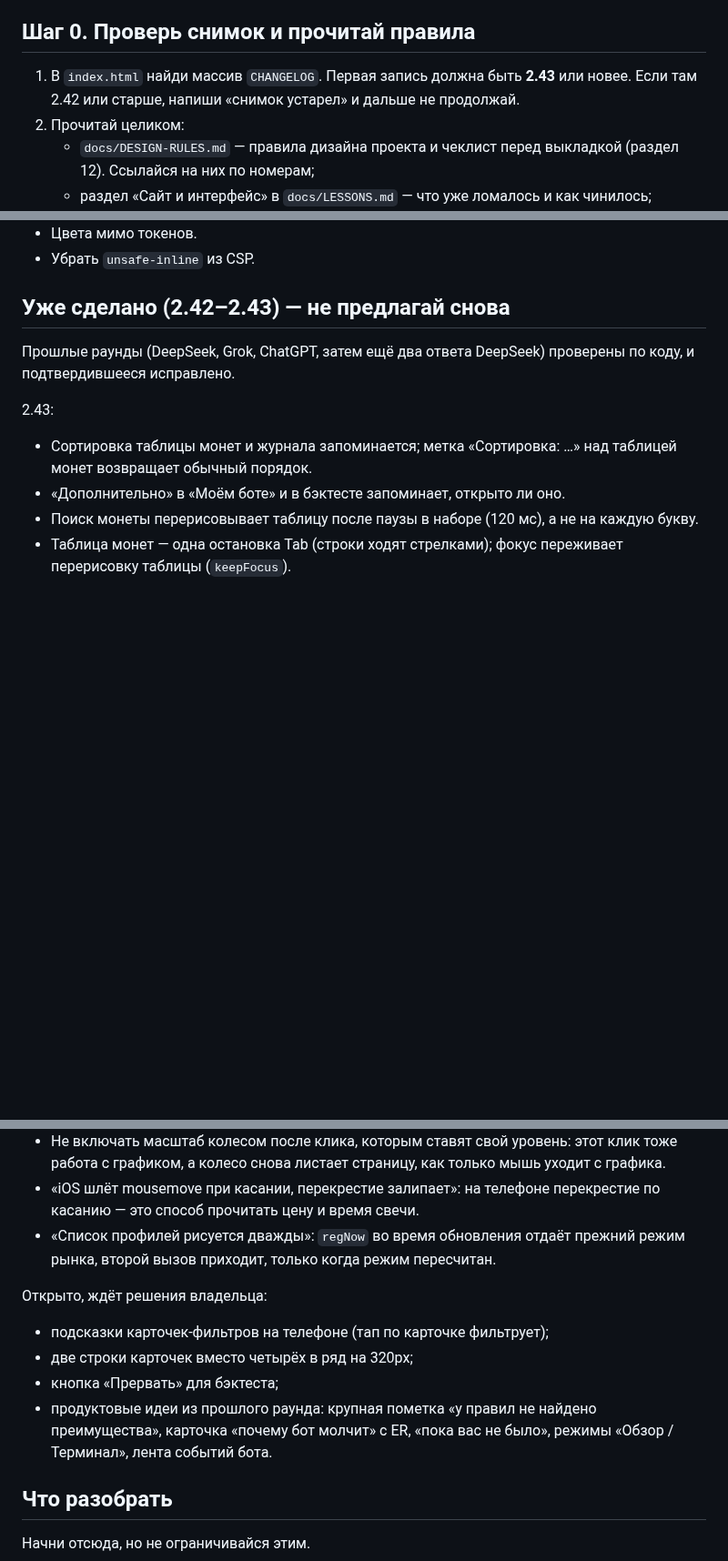
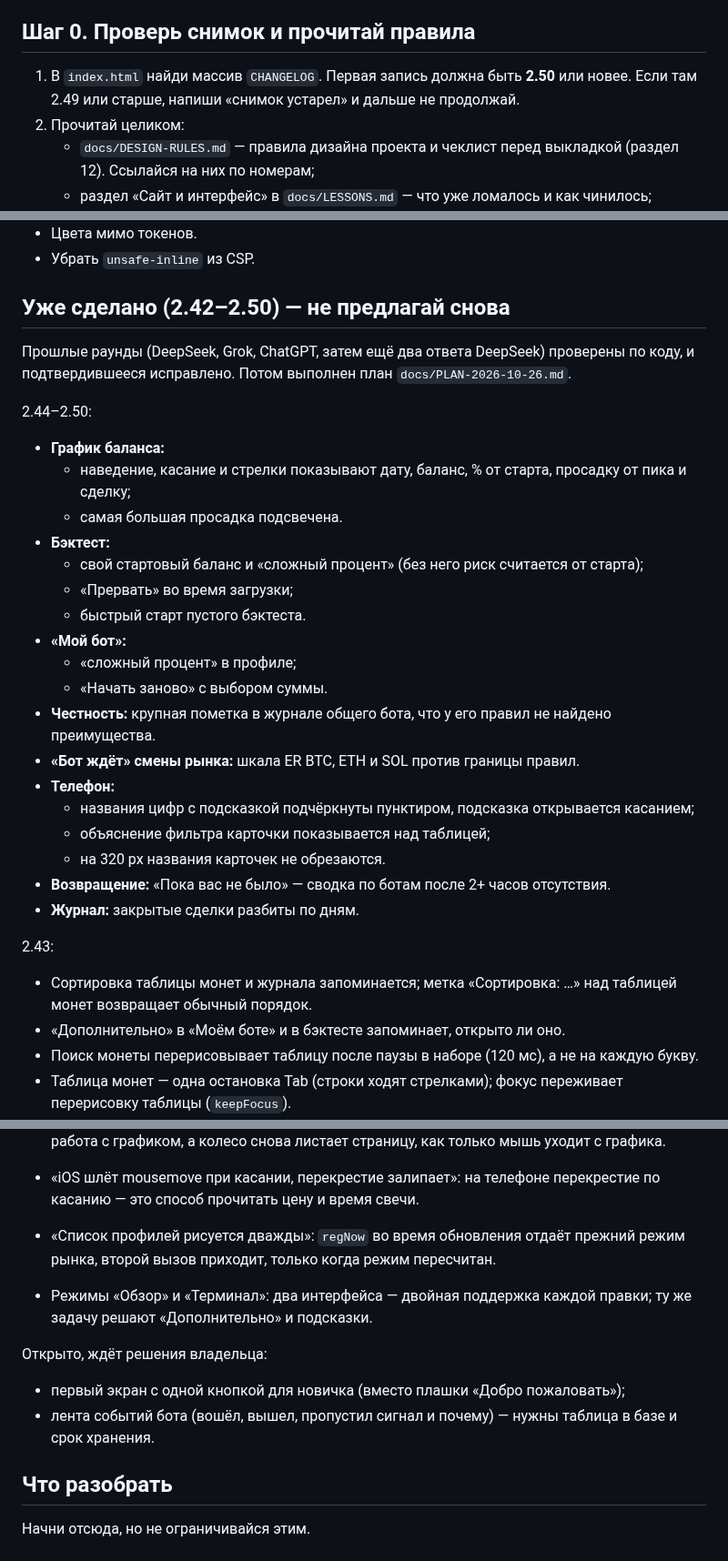
Before and after one commit to Rub1n1337/cryptoscreener, a Markdown page: docs/DESIGN-AUDIT-PROMPT.md, 3 parts joined by grey strips. Shown at 91% size. GitHub-like rendering; blank space fills up the shorter version.

Commit message:
docs/DESIGN-AUDIT-PROMPT.md: requires 2.50; done in 2.44-2.50; open: first screen, bot event feed
Co-Authored-By: Claude Opus 5.5 <noreply@anthropic.com>

```diff
--- a/docs/DESIGN-AUDIT-PROMPT.md
+++ b/docs/DESIGN-AUDIT-PROMPT.md
@@ -10,7 +10,7 @@
 
 ## Шаг 0. Проверь снимок и прочитай правила
 
-1. В `index.html` найди массив `CHANGELOG`. Первая запись должна быть **2.43** или новее. Если там 2.42 или старше, напиши «снимок устарел» и дальше не продолжай.
+1. В `index.html` найди массив `CHANGELOG`. Первая запись должна быть **2.50** или новее. Если там 2.49 или старше, напиши «снимок устарел» и дальше не продолжай.
 2. Прочитай целиком:
    - `docs/DESIGN-RULES.md` — правила дизайна проекта и чеклист перед выкладкой (раздел 12). Ссылайся на них по номерам;
    - раздел «Сайт и интерфейс» в `docs/LESSONS.md` — что уже ломалось и как чинилось;
@@ -38,9 +38,29 @@
 - Цвета мимо токенов.
 - Убрать `unsafe-inline` из CSP.
 
-## Уже сделано (2.42–2.43) — не предлагай снова
+## Уже сделано (2.42–2.50) — не предлагай снова
 
-Прошлые раунды (DeepSeek, Grok, ChatGPT, затем ещё два ответа DeepSeek) проверены по коду, и подтвердившееся исправлено.
+Прошлые раунды (DeepSeek, Grok, ChatGPT, затем ещё два ответа DeepSeek) проверены по коду, и подтвердившееся исправлено. Потом выполнен план `docs/PLAN-2026-10-26.md`.
+
+2.44–2.50:
+- **График баланса:**
+  - наведение, касание и стрелки показывают дату, баланс, % от старта, просадку от пика и сделку;
+  - самая большая просадка подсвечена.
+- **Бэктест:**
+  - свой стартовый баланс и «сложный процент» (без него риск считается от старта);
+  - «Прервать» во время загрузки;
+  - быстрый старт пустого бэктеста.
+- **«Мой бот»:**
+  - «сложный процент» в профиле;
+  - «Начать заново» с выбором суммы.
+- **Честность:** крупная пометка в журнале общего бота, что у его правил не найдено преимущества.
+- **«Бот ждёт» смены рынка:** шкала ER BTC, ETH и SOL против границы правил.
+- **Телефон:**
+  - названия цифр с подсказкой подчёркнуты пунктиром, подсказка открывается касанием;
+  - объяснение фильтра карточки показывается над таблицей;
+  - на 320 px названия карточек не обрезаются.
+- **Возвращение:** «Пока вас не было» — сводка по ботам после 2+ часов отсутствия.
+- **Журнал:** закрытые сделки разбиты по дням.
 
 2.43:
 - Сортировка таблицы монет и журнала запоминается; метка «Сортировка: …» над таблицей монет возвращает обычный порядок.
@@ -88,11 +108,11 @@
 - «iOS шлёт mousemove при касании, перекрестие залипает»: на телефоне перекрестие по касанию — это способ прочитать цену и время свечи.
 - «Список профилей рисуется дважды»: `regNow` во время обновления отдаёт прежний режим рынка, второй вызов приходит, только когда режим пересчитан.
 
+- Режимы «Обзор» и «Терминал»: два интерфейса — двойная поддержка каждой правки; ту же задачу решают «Дополнительно» и подсказки.
+
 Открыто, ждёт решения владельца:
-- подсказки карточек-фильтров на телефоне (тап по карточке фильтрует);
-- две строки карточек вместо четырёх в ряд на 320px;
-- кнопка «Прервать» для бэктеста;
-- продуктовые идеи из прошлого раунда: крупная пометка «у правил не найдено преимущества», карточка «почему бот молчит» с ER, «пока вас не было», режимы «Обзор / Терминал», лента событий бота.
+- первый экран с одной кнопкой для новичка (вместо плашки «Добро пожаловать»);
+- лента событий бота (вошёл, вышел, пропустил сигнал и почему) — нужны таблица в базе и срок хранения.
 
 ## Что разобрать
 
```
Also changed, not shown: other parts of docs/DESIGN-AUDIT-PROMPT.md (+1 -1 lines).
